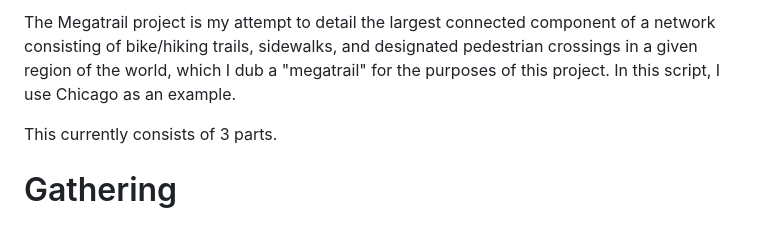
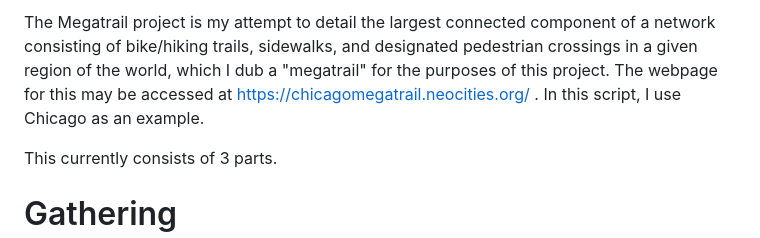
Before and after one commit to samuelytics/megatrail_project, a Markdown page: README.md, the part around the change. GitHub-like rendering.

```diff
--- a/README.md
+++ b/README.md
@@ -1,4 +1,4 @@
-The Megatrail project is my attempt to detail the largest connected component of a network consisting of bike/hiking trails, sidewalks, and designated pedestrian crossings in a given region of the world, which I dub a "megatrail" for the purposes of this project. In this script, I use Chicago as an example.
+The Megatrail project is my attempt to detail the largest connected component of a network consisting of bike/hiking trails, sidewalks, and designated pedestrian crossings in a given region of the world, which I dub a "megatrail" for the purposes of this project. The webpage for this may be accessed at https://chicagomegatrail.neocities.org/ . In this script, I use Chicago as an example.
 
 This currently consists of 3 parts.
 
```
